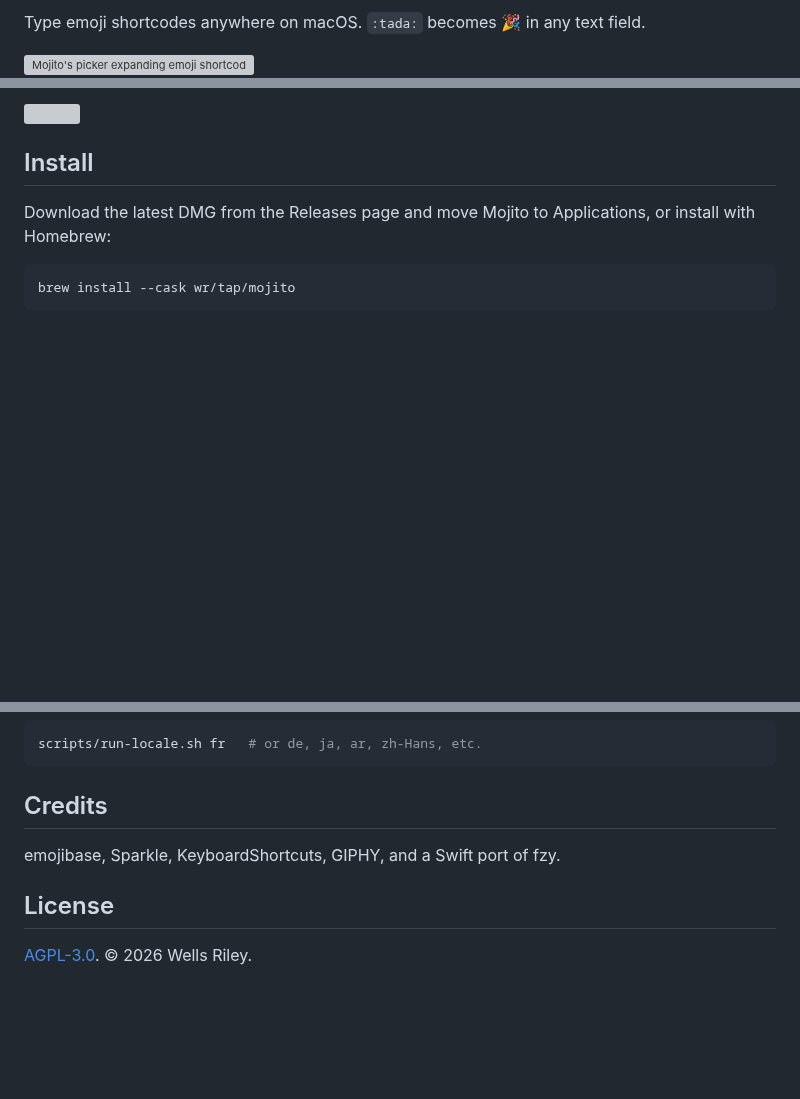
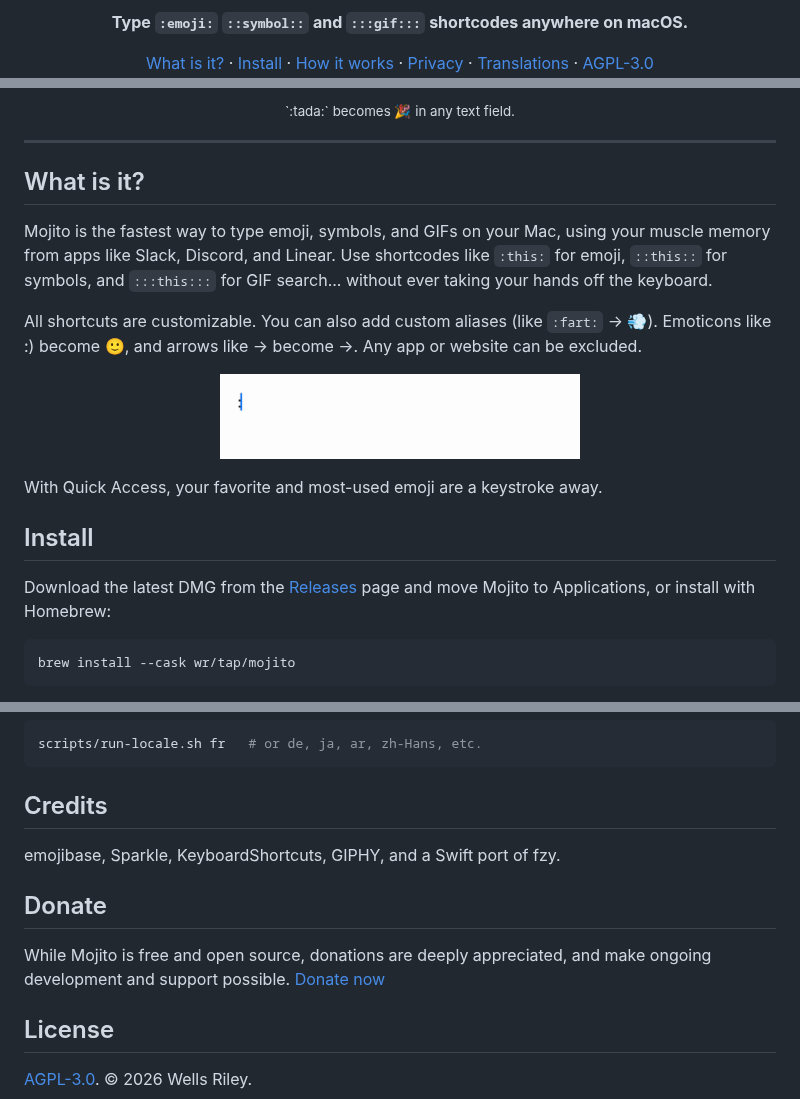
Before and after one commit to wr/mojito, a Markdown page: README.md, 3 parts joined by grey strips. GitHub-like rendering; pictures changed too: docs/quickaccess-light.gif (added); blank space fills up the shorter version; grey boxes are pictures that could not be loaded.

Commit message:
Update README.md (#180)
* Update README.md

* Update README.md

* Add quick access light/dark demo gifs to docs

* Update README.md

````diff
--- a/README.md
+++ b/README.md
@@ -2,8 +2,14 @@
 
-Type emoji shortcodes anywhere on macOS. `:tada:` becomes 🎉 in any text field.
+<p align="center">
+  <strong>Type <code>:emoji:</code> <code>::symbol::</code> and <code>:::gif:::</code> shortcodes anywhere on macOS.</strong>
+</p>
 
-<picture>
-  <source media="(prefers-color-scheme: dark)" srcset="docs/demo-dark.gif">
-  <img src="docs/demo-light.gif" alt="Mojito's picker expanding emoji shortcodes in iMessage and Terminal">
-</picture>
+<p align="center">
+  <a href="#what-is-it">What is it?</a> ·
+  <a href="#install">Install</a> ·
+  <a href="#how-it-works">How it works</a> ·
+  <a href="#privacy">Privacy</a> ·
+  <a href="#translations">Translations</a> ·
+  <a href="LICENSE">AGPL-3.0</a>
+</p>
 
@@ -11,9 +22,29 @@ Requires macOS 14 or later.
 
-<a href="https://www.buymeacoffee.com/wellsworkshop"><img src="https://img.buymeacoffee.com/button-api/?text=Buy%20me%20a%20coffee&emoji=%E2%98%95&slug=wellsworkshop&button_colour=FFDD00&font_colour=000000&font_family=Arial&outline_colour=000000&coffee_colour=ffffff" /></a>
+<p align="center">
+  <sub>`:tada:` becomes 🎉 in any text field.</sub>
+</p>
+
+---
+
+## What is it?
+
+Mojito is the fastest way to type emoji, symbols, and GIFs on your Mac, using your muscle memory from apps like Slack, Discord, and Linear. Use shortcodes like `:this:` for emoji, `::this::` for symbols, and `:::this:::` for GIF search... without ever taking your hands off the keyboard.
+
+All shortcuts are customizable. You can also add custom aliases (like `:fart:` → 💨). Emoticons like :) become 🙂, and arrows like -> become →. Any app or website can be excluded.
+
+<p align="center">
+  <picture>
+    <source media="(prefers-color-scheme: dark)" srcset="docs/quickaccess-dark.gif">
+    <img src="docs/quickaccess-light.gif" width="360" alt="Quick access">
+  </picture>
+</p>
+
+With Quick Access, your favorite and most-used emoji are a keystroke away.
+
 
 ## Install
 
-Download the latest DMG from the Releases page and move Mojito to Applications, or install with Homebrew:
+Download the latest DMG from the [Releases](releases) page and move Mojito to Applications, or install with Homebrew:
 
 ```bash
 brew install --cask wr/tap/mojito
@@ -61,6 +92,11 @@ scripts/run-locale.sh fr   # or de, ja, ar, zh-Hans, etc.
 
 emojibase, Sparkle, KeyboardShortcuts, GIPHY, and a Swift port of fzy.
 
+## Donate
+
+While Mojito is free and open source, donations are deeply appreciated, and make ongoing development and support possible.
+[Donate now](https://www.buymeacoffee.com/wellsworkshop)
+
 ## License
 
 [AGPL-3.0](LICENSE). © 2026 Wells Riley.
````
Also changed, not shown: other parts of README.md (+7 -2 lines), docs/quickaccess-dark.gif (added).
